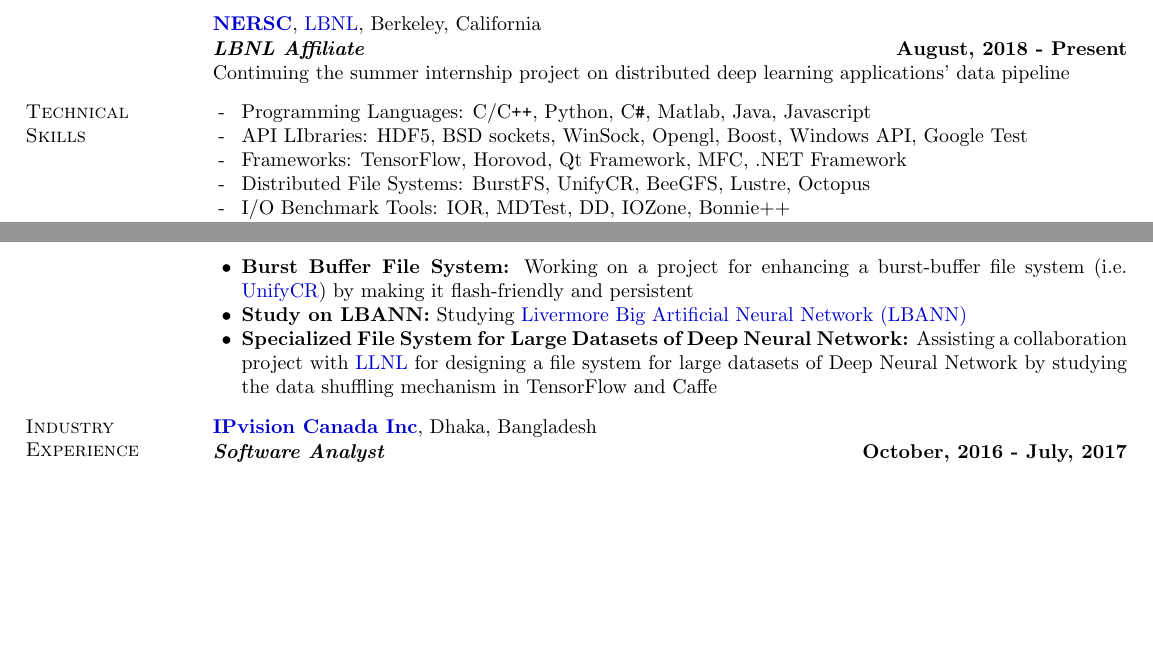
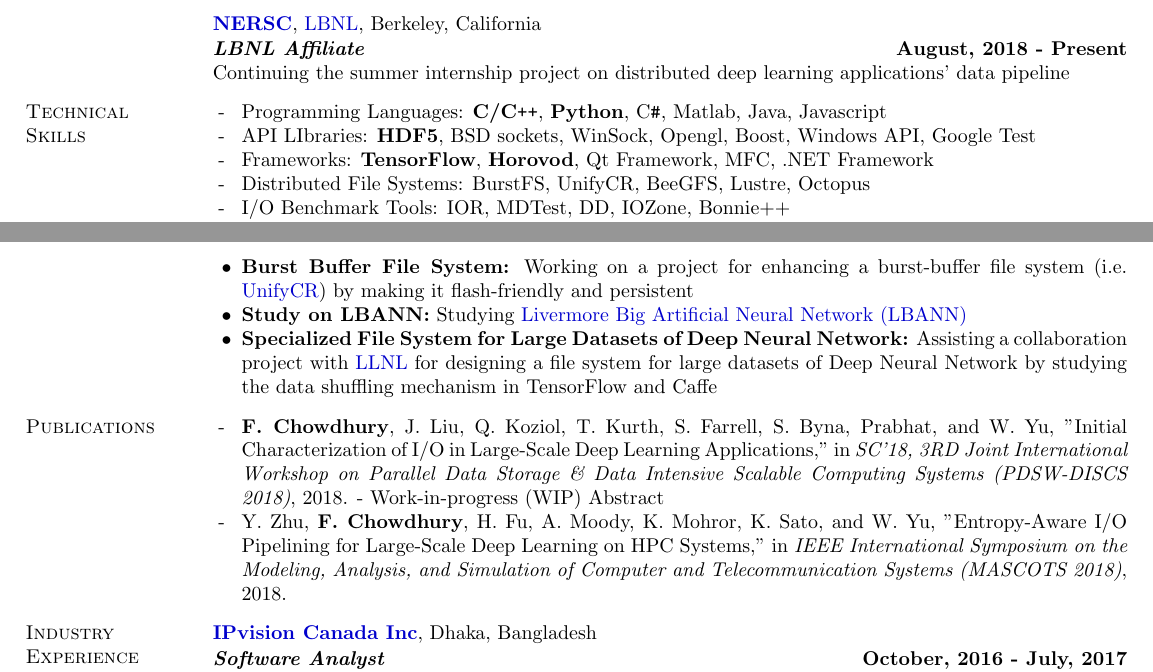
Before and after one commit to fahimcsebuet/website, a LaTeX CV (resume/resume_fahim.tex): two parts of pages 1 and 2 of 2 before the commit and two parts of pages 1 and 2 of 3 after it, joined at a grey line, cut so that both start at the same text, the shorter picture padded with empty space. Compiled offline with pdfLaTeX.

Commit message:
Add publications

```diff
--- a/resume/resume_fahim.tex
+++ b/resume/resume_fahim.tex
@@ -116,9 +116,9 @@
 
 \section{\sc Technical \\Skills}
 \begin{list2}
-\item[ - ] Programming Languages: C/C\texttt{++}, Python, C\texttt{\#}, Matlab, Java, Javascript
-\item[ - ] API LIbraries: HDF5, BSD sockets, WinSock, Opengl, Boost, Windows API, Google Test
-\item[ - ] Frameworks: TensorFlow, Horovod, Qt Framework, MFC, .NET Framework
+\item[ - ] Programming Languages: {\bf C/C\texttt{++}}, {\bf Python}, C\texttt{\#}, Matlab, Java, Javascript
+\item[ - ] API LIbraries: {\bf HDF5}, BSD sockets, WinSock, Opengl, Boost, Windows API, Google Test
+\item[ - ] Frameworks: {\bf TensorFlow}, {\bf Horovod}, Qt Framework, MFC, .NET Framework
 \item[ - ] Distributed File Systems: BurstFS, UnifyCR, BeeGFS, Lustre, Octopus
 \item[ - ] I/O Benchmark Tools: IOR, MDTest, DD, IOZone, Bonnie++
 \item[ - ] Profiling Tools: Darshan, TensorFlow Timeline
@@ -139,6 +139,14 @@
 \item {\bf Burst Buffer File System:} Working on a project for enhancing a burst-buffer file system (i.e. \href{https://github.com/LLNL/UnifyCR}{UnifyCR}) by making it flash-friendly and persistent
 \item {\bf Study on LBANN:} Studying \href{https://github.com/LLNL/lbann}{Livermore Big Artificial Neural Network (LBANN)}
 \item {\bf Specialized File System for Large Datasets of Deep Neural Network:} Assisting a collaboration project with \href{https://www.llnl.gov/}{LLNL} for designing a file system for large datasets of Deep Neural Network by studying the data shuffling mechanism in TensorFlow and Caffe
+\end{list2}
+
+\vspace*{-.1in}
+
+\section{\sc Publications}
+\begin{list2}
+\item[ - ] {\bf F. Chowdhury}, J. Liu, Q. Koziol, T. Kurth, S. Farrell, S. Byna, Prabhat, and W. Yu, "Initial Characterization of I/O in Large-Scale Deep Learning Applications," in \textit{SC'18, 3RD Joint International Workshop on Parallel Data Storage \& Data Intensive Scalable Computing Systems (PDSW-DISCS 2018)}, 2018. - Work-in-progress (WIP) Abstract
+\item[ - ] Y. Zhu, {\bf F. Chowdhury}, H. Fu, A. Moody, K. Mohror, K. Sato, and W. Yu, "Entropy-Aware I/O Pipelining for Large-Scale Deep Learning on HPC Systems," in \textit{IEEE International Symposium on the Modeling, Analysis, and Simulation of Computer and Telecommunication Systems (MASCOTS 2018)}, 2018.
 \end{list2}
 
 \vspace*{-.1in}
```
Also changed, not shown: resume/resume_fahim.pdf, 1 other file.
